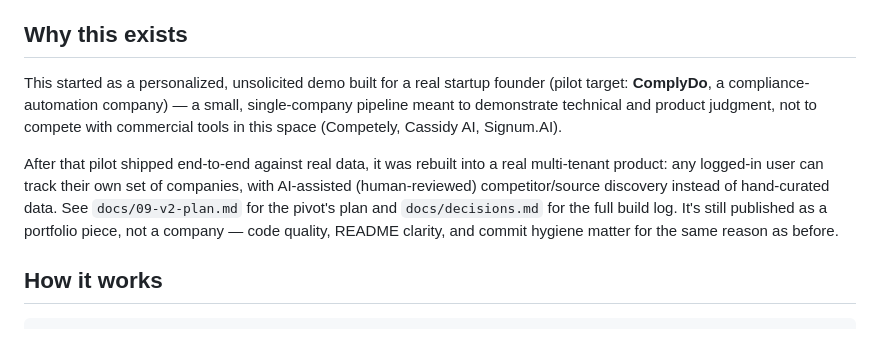
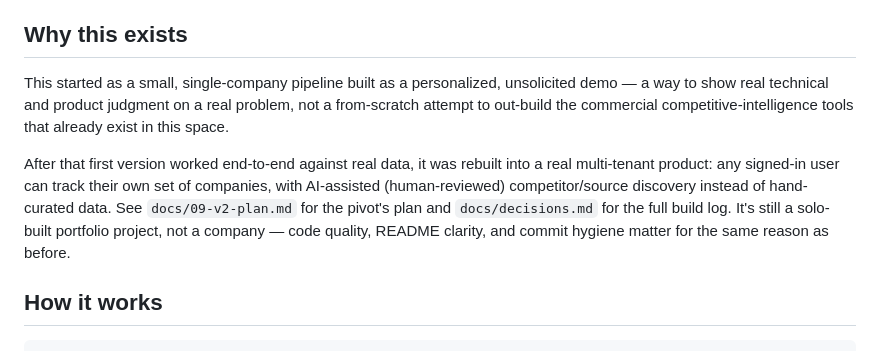
Before and after one commit to Moiz-36/Founders-Radar, a Markdown page: README.md, the part around the change. Rendered like a GitHub page.

Commit message:
Refine README for clarity and consistency

```diff
--- a/README.md
+++ b/README.md
@@ -4,9 +4,9 @@ A market-intelligence platform that tracks a company's competitors — pricing,
 
 ## Why this exists
 
-This started as a personalized, unsolicited demo built for a real startup founder (pilot target: **ComplyDo**, a compliance-automation company) — a small, single-company pipeline meant to demonstrate technical and product judgment, not to compete with commercial tools in this space (Competely, Cassidy AI, Signum.AI).
+This started as a small, single-company pipeline built as a personalized, unsolicited demo — a way to show real technical and product judgment on a real problem, not a from-scratch attempt to out-build the commercial competitive-intelligence tools that already exist in this space.
 
-After that pilot shipped end-to-end against real data, it was rebuilt into a real multi-tenant product: any logged-in user can track their own set of companies, with AI-assisted (human-reviewed) competitor/source discovery instead of hand-curated data. See `docs/09-v2-plan.md` for the pivot's plan and `docs/decisions.md` for the full build log. It's still published as a portfolio piece, not a company — code quality, README clarity, and commit hygiene matter for the same reason as before.
+After that first version worked end-to-end against real data, it was rebuilt into a real multi-tenant product: any signed-in user can track their own set of companies, with AI-assisted (human-reviewed) competitor/source discovery instead of hand-curated data. See `docs/09-v2-plan.md` for the pivot's plan and `docs/decisions.md` for the full build log. It's still a solo-built portfolio project, not a company — code quality, README clarity, and commit hygiene matter for the same reason as before.
 
 ## How it works
 
```
